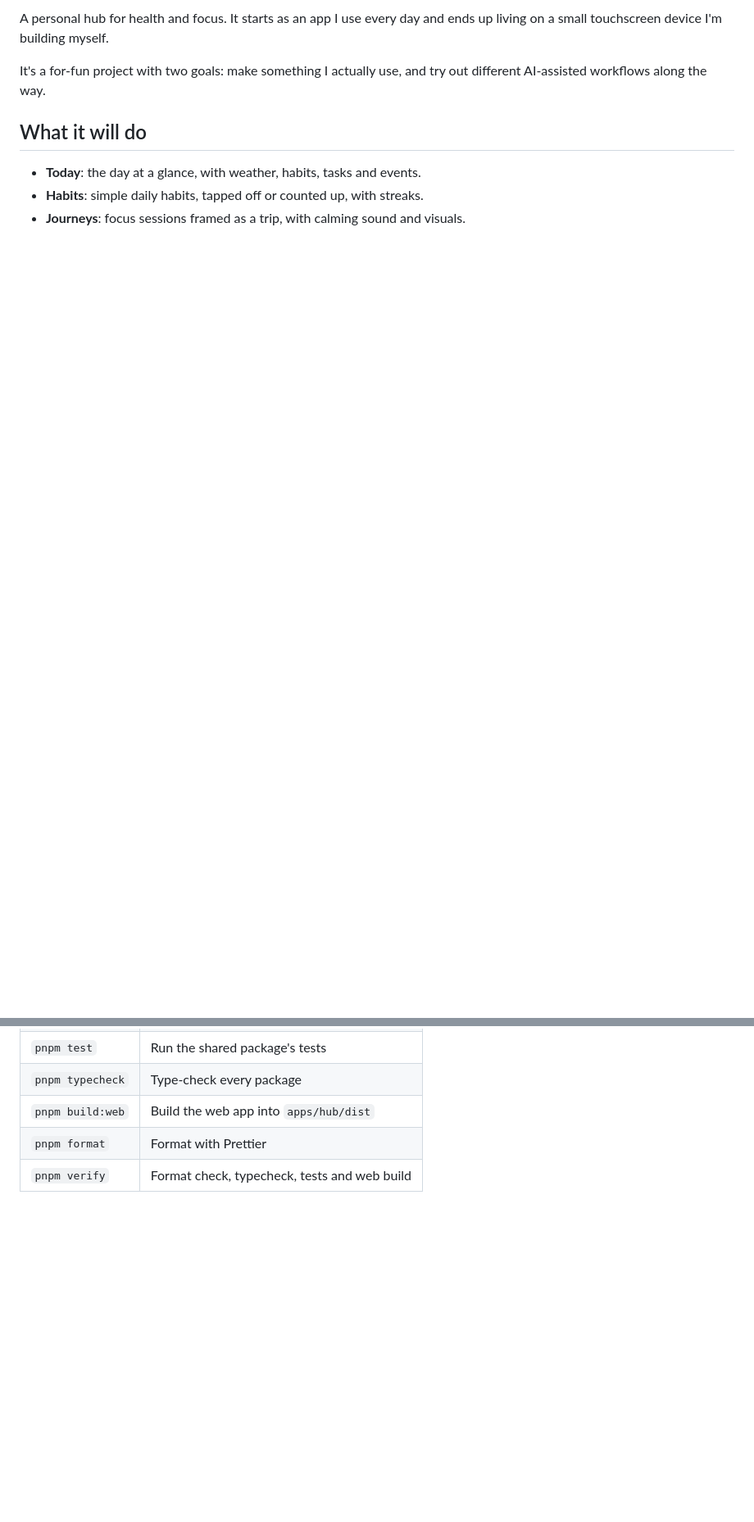
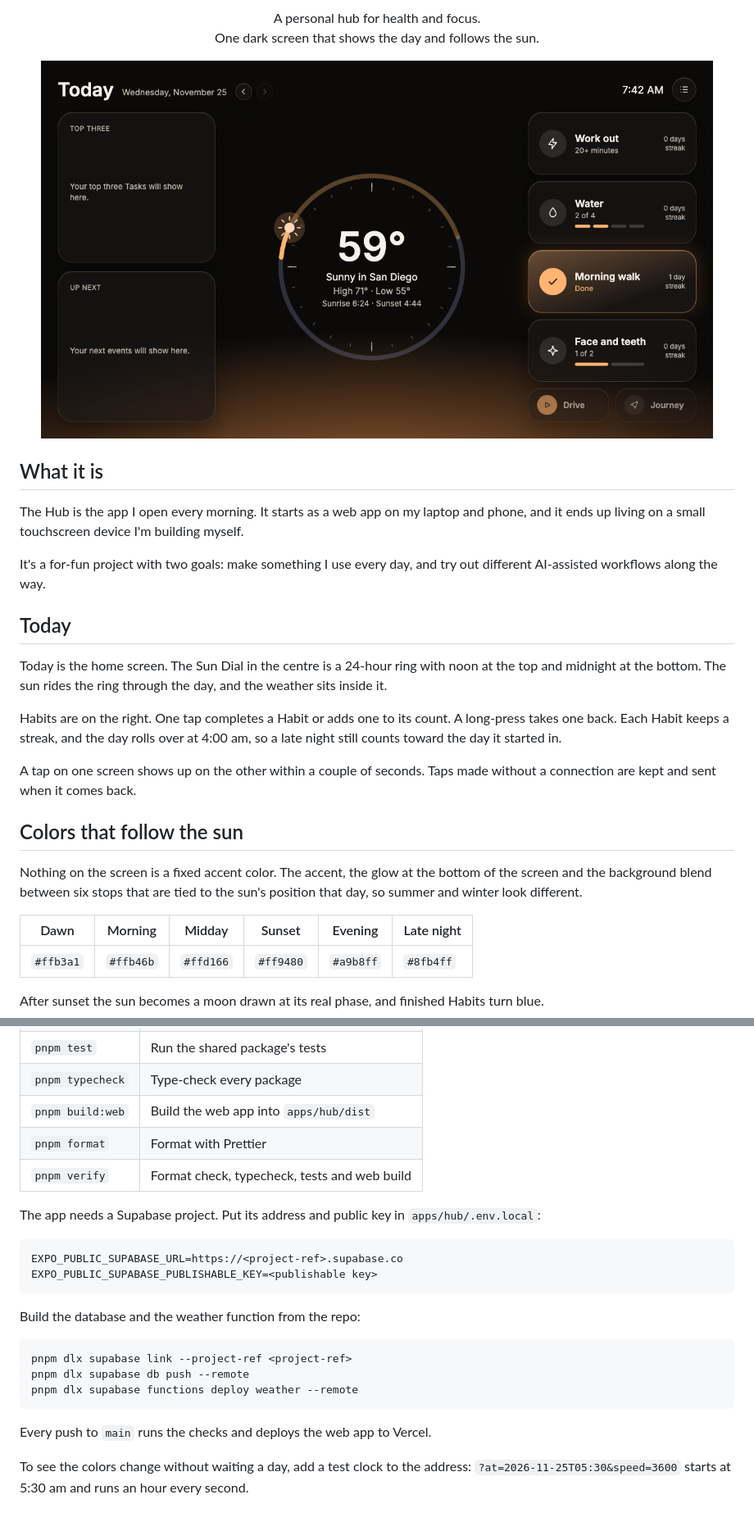
Before and after one commit to kadkins4/daybreak, a Markdown page: README.md, 2 parts joined by grey strips. Shown at 82% size. GitHub-like rendering; pictures changed too: docs/images/today-morning.png (added); blank space fills up the shorter version.

````diff
--- a/README.md
+++ b/README.md
@@ -2,12 +2,45 @@
 
-A personal hub for health and focus. It starts as an app I use every day and
-ends up living on a small touchscreen device I'm building myself.
+<p align="center">
+  A personal hub for health and focus.<br />
+  One dark screen that shows the day and follows the sun.
+</p>
 
-It's a for-fun project with two goals: make something I actually use, and try
-out different AI-assisted workflows along the way.
+<p align="center">
+  <img src="docs/images/today-morning.png" alt="Today in the morning on a laptop: tasks and events on the left, the Sun Dial with the weather in the centre, and four Habits on the right, one of them finished and glowing amber" width="820" />
+</p>
 
-## What it will do
+## What it is
 
-- **Today**: the day at a glance, with weather, habits, tasks and events.
-- **Habits**: simple daily habits, tapped off or counted up, with streaks.
-- **Journeys**: focus sessions framed as a trip, with calming sound and visuals.
+The Hub is the app I open every morning. It starts as a web app on my laptop
+and phone, and it ends up living on a small touchscreen device I'm building
+myself.
+
+It's a for-fun project with two goals: make something I use every day, and
+try out different AI-assisted workflows along the way.
+
+## Today
+
+Today is the home screen. The Sun Dial in the centre is a 24-hour ring with
+noon at the top and midnight at the bottom. The sun rides the ring through
+the day, and the weather sits inside it.
+
+Habits are on the right. One tap completes a Habit or adds one to its count.
+A long-press takes one back. Each Habit keeps a streak, and the day rolls
+over at 4:00 am, so a late night still counts toward the day it started in.
+
+A tap on one screen shows up on the other within a couple of seconds. Taps
+made without a connection are kept and sent when it comes back.
+
+## Colors that follow the sun
+
+Nothing on the screen is a fixed accent color. The accent, the glow at the
+bottom of the screen and the background blend between six stops that are
+tied to the sun's position that day, so summer and winter look different.
+
+| Dawn      | Morning   | Midday    | Sunset    | Evening   | Late night |
+| --------- | --------- | --------- | --------- | --------- | ---------- |
+| `#ffb3a1` | `#ffb46b` | `#ffd166` | `#ff9480` | `#a9b8ff` | `#8fb4ff`  |
+
+After sunset the sun becomes a moon drawn at its real phase, and finished
+Habits turn blue.
+
@@ -36,3 +96,25 @@ Run these from the repo root.
 | `pnpm build:web` | Build the web app into `apps/hub/dist`       |
 | `pnpm format`    | Format with Prettier                         |
 | `pnpm verify`    | Format check, typecheck, tests and web build |
+
+The app needs a Supabase project. Put its address and public key in
+`apps/hub/.env.local`:
+
+```
+EXPO_PUBLIC_SUPABASE_URL=https://<project-ref>.supabase.co
+EXPO_PUBLIC_SUPABASE_PUBLISHABLE_KEY=<publishable key>
+```
+
+Build the database and the weather function from the repo:
+
+```
+pnpm dlx supabase link --project-ref <project-ref>
+pnpm dlx supabase db push --remote
+pnpm dlx supabase functions deploy weather --remote
+```
+
+Every push to `main` runs the checks and deploys the web app to Vercel.
+
+To see the colors change without waiting a day, add a test clock to the
+address: `?at=2026-11-25T05:30&speed=3600` starts at 5:30 am and runs an
+hour every second.
````
Also changed, not shown: other parts of README.md (+31 -4 lines), docs/images/today-night.png (added), docs/images/today-phone.png (added), 1 other file.
